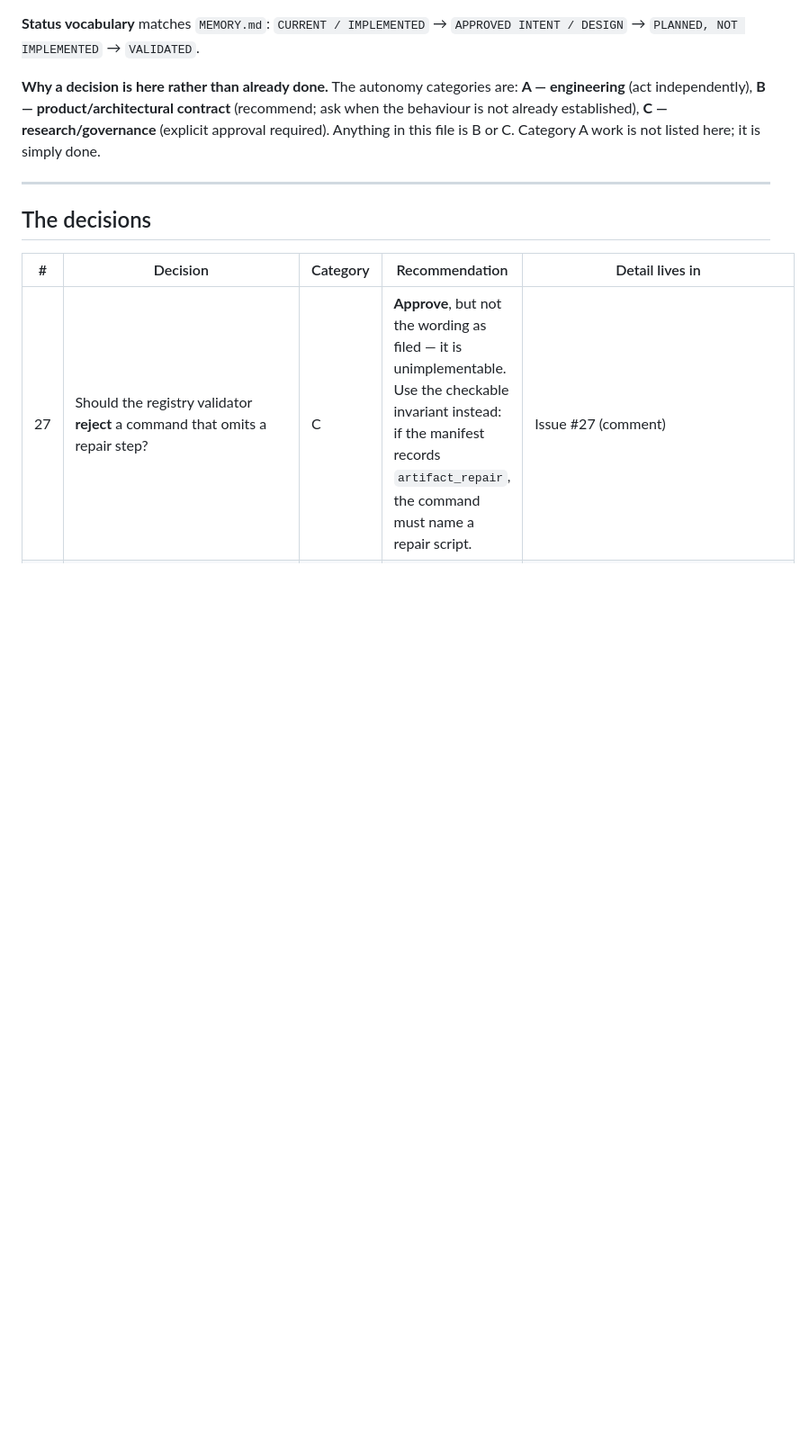
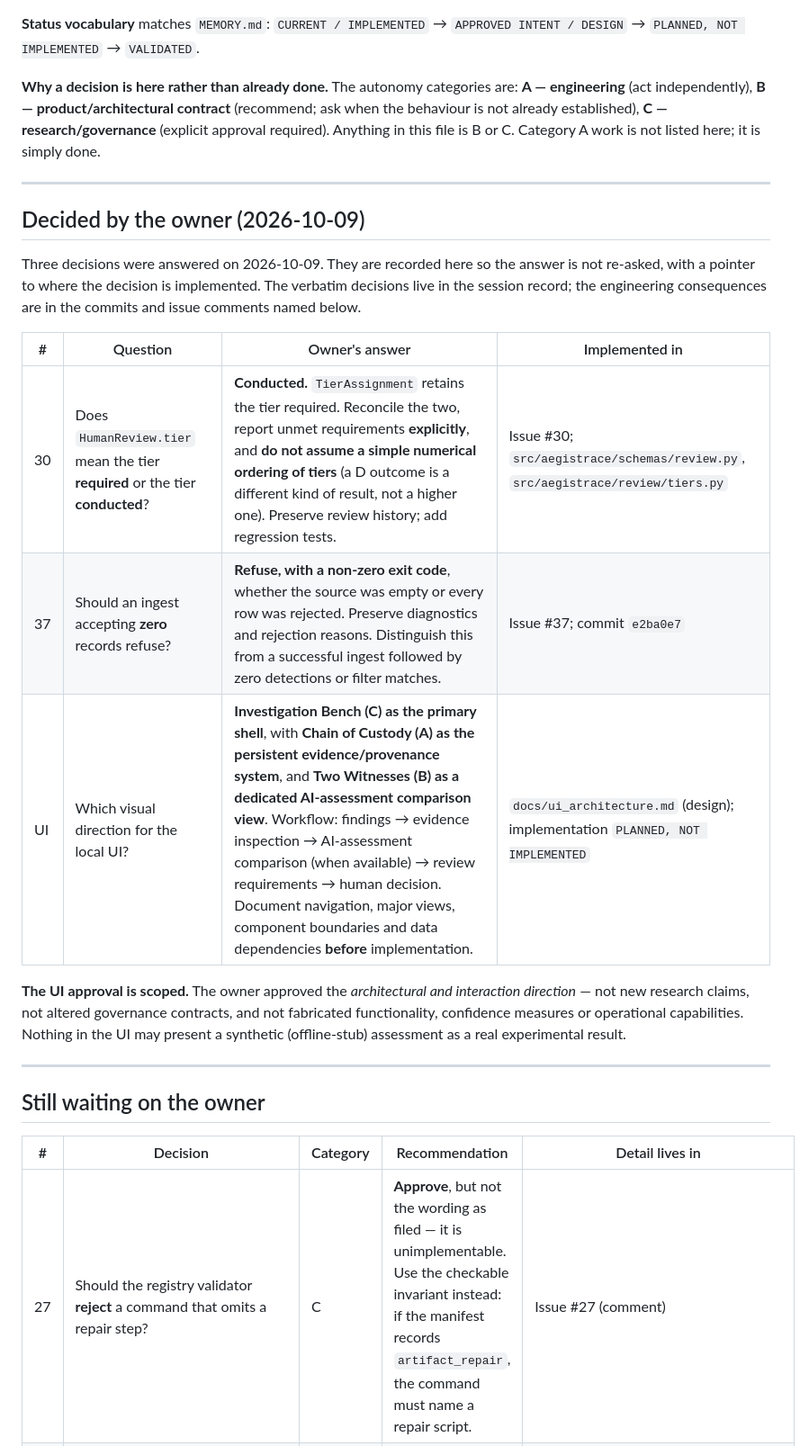
Before and after one commit to Lakshmi-Sindhu-P/AegisTrace, a Markdown page: docs/pending_decisions.md, the part around one of its changes. Shown at 90% size. Drawn GitHub-style; blank space fills up the shorter version.

```diff
--- a/docs/pending_decisions.md
+++ b/docs/pending_decisions.md
@@ -15,7 +15,26 @@ is B or C. Category A work is not listed here; it is simply done.
 
 ---
 
-## The decisions
+## Decided by the owner (2026-10-09)
+
+Three decisions were answered on 2026-10-09. They are recorded here so the answer is not re-asked,
+with a pointer to where the decision is implemented. The verbatim decisions live in the session
+record; the engineering consequences are in the commits and issue comments named below.
+
+| # | Question | Owner's answer | Implemented in |
+|---|---|---|---|
+| 30 | Does `HumanReview.tier` mean the tier **required** or the tier **conducted**? | **Conducted.** `TierAssignment` retains the tier required. Reconcile the two, report unmet requirements **explicitly**, and **do not assume a simple numerical ordering of tiers** (a D outcome is a different kind of result, not a higher one). Preserve review history; add regression tests. | Issue #30; `src/aegistrace/schemas/review.py`, `src/aegistrace/review/tiers.py` |
+| 37 | Should an ingest accepting **zero** records refuse? | **Refuse, with a non-zero exit code**, whether the source was empty or every row was rejected. Preserve diagnostics and rejection reasons. Distinguish this from a successful ingest followed by zero detections or filter matches. | Issue #37; commit `e2ba0e7` |
+| UI | Which visual direction for the local UI? | **Investigation Bench (C) as the primary shell**, with **Chain of Custody (A) as the persistent evidence/provenance system**, and **Two Witnesses (B) as a dedicated AI-assessment comparison view**. Workflow: findings → evidence inspection → AI-assessment comparison (when available) → review requirements → human decision. Document navigation, major views, component boundaries and data dependencies **before** implementation. | `docs/ui_architecture.md` (design); implementation `PLANNED, NOT IMPLEMENTED` |
+
+**The UI approval is scoped.** The owner approved the *architectural and interaction direction* — not
+new research claims, not altered governance contracts, and not fabricated functionality, confidence
+measures or operational capabilities. Nothing in the UI may present a synthetic (offline-stub)
+assessment as a real experimental result.
+
+---
+
+## Still waiting on the owner
 
 | # | Decision | Category | Recommendation | Detail lives in |
 |---|---|---|---|---|
```
Also changed, not shown: other parts of docs/pending_decisions.md (+4 -8 lines).
